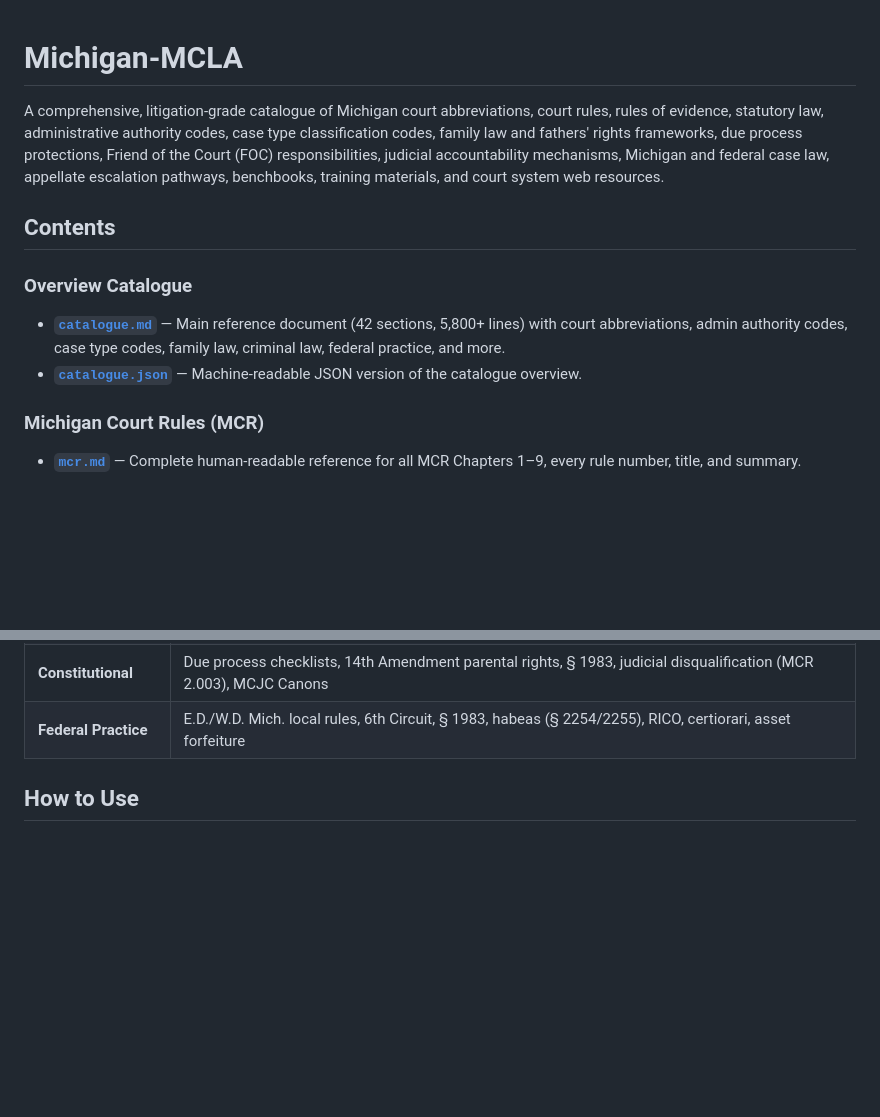
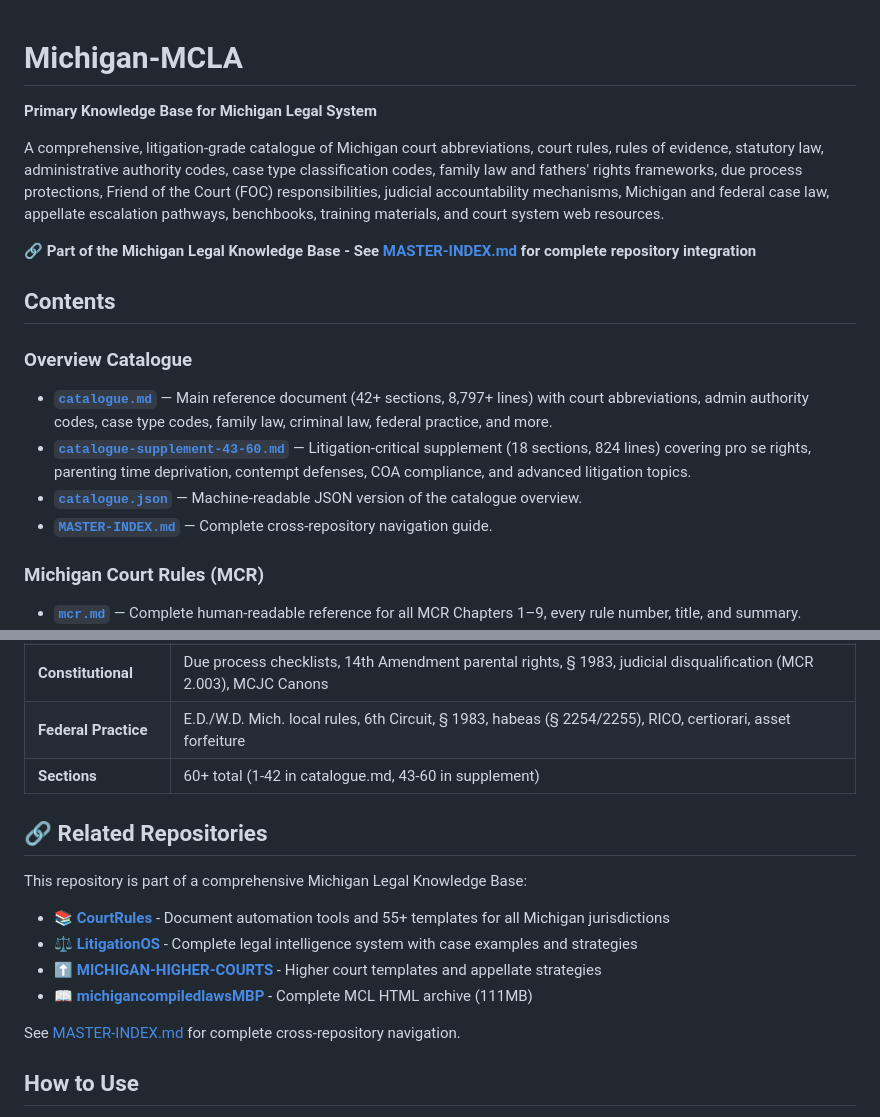
Before and after one commit to fatcrapinmybutt/Michigan-MCLA, a Markdown page: README.md, 2 parts joined by grey strips. GitHub-like rendering; blank space fills up the shorter version.

```diff
--- a/README.md
+++ b/README.md
@@ -1,12 +1,18 @@
 # Michigan-MCLA
 
+**Primary Knowledge Base for Michigan Legal System**
+
 A comprehensive, litigation-grade catalogue of Michigan court abbreviations, court rules, rules of evidence, statutory law, administrative authority codes, case type classification codes, family law and fathers' rights frameworks, due process protections, Friend of the Court (FOC) responsibilities, judicial accountability mechanisms, Michigan and federal case law, appellate escalation pathways, benchbooks, training materials, and court system web resources.
+
+**🔗 Part of the Michigan Legal Knowledge Base - See [MASTER-INDEX.md](MASTER-INDEX.md) for complete repository integration**
 
 ## Contents
 
 ### Overview Catalogue
-- **[`catalogue.md`](catalogue.md)** — Main reference document (42 sections, 5,800+ lines) with court abbreviations, admin authority codes, case type codes, family law, criminal law, federal practice, and more.
+- **[`catalogue.md`](catalogue.md)** — Main reference document (42+ sections, 8,797+ lines) with court abbreviations, admin authority codes, case type codes, family law, criminal law, federal practice, and more.
+- **[`catalogue-supplement-43-60.md`](catalogue-supplement-43-60.md)** — Litigation-critical supplement (18 sections, 824 lines) covering pro se rights, parenting time deprivation, contempt defenses, COA compliance, and advanced litigation topics.
 - **[`catalogue.json`](catalogue.json)** — Machine-readable JSON version of the catalogue overview.
+- **[`MASTER-INDEX.md`](MASTER-INDEX.md)** — Complete cross-repository navigation guide.
 
 ### Michigan Court Rules (MCR)
 - **[`mcr.md`](mcr.md)** — Complete human-readable reference for all MCR Chapters 1–9, every rule number, title, and summary.
@@ -38,6 +44,18 @@ A comprehensive, litigation-grade catalogue of Michigan court abbreviations, cou
 | **Family Law** | Child Custody Act (MCL 722.21–722.31), best interest factors, parenting time, paternity, child support, PPO defense, change of domicile, FOC duties & grievance, custody modification |
 | **Constitutional** | Due process checklists, 14th Amendment parental rights, § 1983, judicial disqualification (MCR 2.003), MCJC Canons |
 | **Federal Practice** | E.D./W.D. Mich. local rules, 6th Circuit, § 1983, habeas (§ 2254/2255), RICO, certiorari, asset forfeiture |
+| **Sections** | 60+ total (1-42 in catalogue.md, 43-60 in supplement) |
+
+## 🔗 Related Repositories
+
+This repository is part of a comprehensive Michigan Legal Knowledge Base:
+
+- **📚 [CourtRules](https://github.com/fatcrapinmybutt/CourtRules)** - Document automation tools and 55+ templates for all Michigan jurisdictions
+- **⚖️ [LitigationOS](https://github.com/fatcrapinmybutt/LitigationOS)** - Complete legal intelligence system with case examples and strategies
+- **⬆️ [MICHIGAN-HIGHER-COURTS](https://github.com/fatcrapinmybutt/MICHIGAN-HIGHER-COURTS)** - Higher court templates and appellate strategies
+- **📖 [michigancompiledlawsMBP](https://github.com/fatcrapinmybutt/michigancompiledlawsMBP)** - Complete MCL HTML archive (111MB)
+
+See [MASTER-INDEX.md](MASTER-INDEX.md) for complete cross-repository navigation.
 
 ## How to Use
 
```
Also changed, not shown: MASTER-INDEX.md (added, +408 -0 lines).
